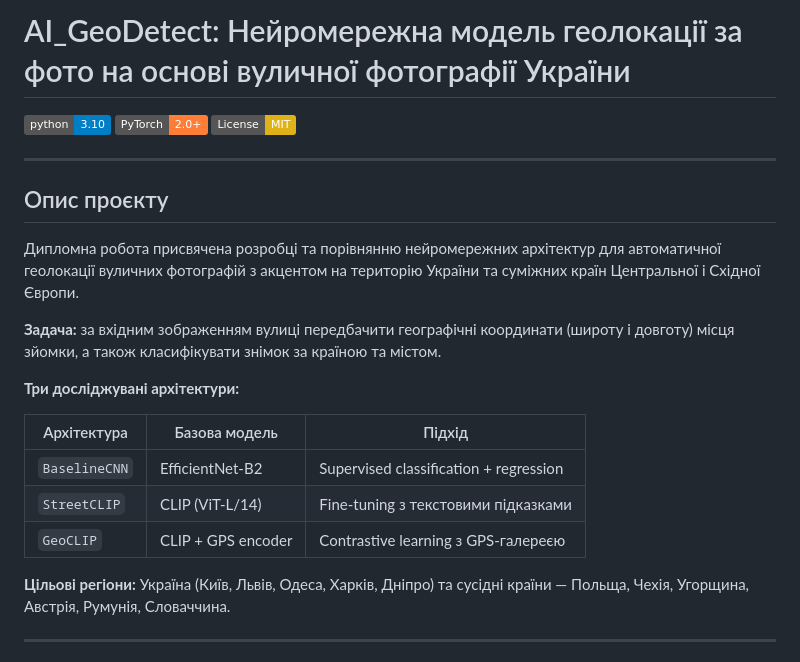
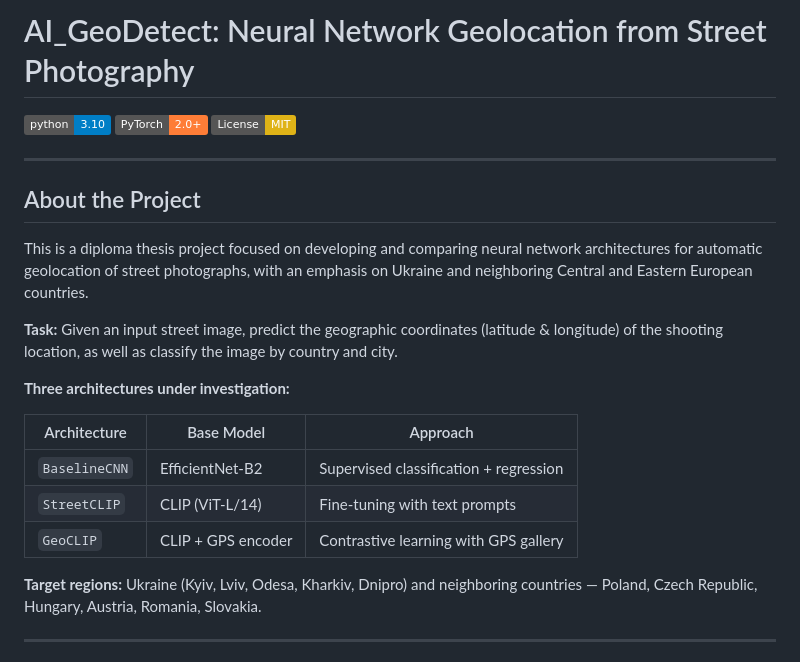
Before and after one commit to Totsamuychel/AI_GeoDetect, a Markdown page: README.md, the part around one of its changes. Rendered like a GitHub page; badges without logos.

```diff
--- a/README.md
+++ b/README.md
@@ -1,4 +1,4 @@
-# AI_GeoDetect: Нейромережна модель геолокації за фото на основі вуличної фотографії України
+# AI_GeoDetect: Neural Network Geolocation from Street Photography
 
 [![Python 3.10](https://img.shields.io/badge/python-3.10-blue.svg)](https://www.python.org/downloads/release/python-3100/)
 [![PyTorch](https://img.shields.io/badge/PyTorch-2.0%2B-orange.svg)](https://pytorch.org/)
@@ -6,21 +6,21 @@
 
 ---
 
-## Опис проєкту
+## About the Project
 
-Дипломна робота присвячена розробці та порівнянню нейромережних архітектур для автоматичної геолокації вуличних фотографій з акцентом на територію України та суміжних країн Центральної і Східної Європи.
+This is a diploma thesis project focused on developing and comparing neural network architectures for automatic geolocation of street photographs, with an emphasis on Ukraine and neighboring Central and Eastern European countries.
 
-**Задача:** за вхідним зображенням вулиці передбачити географічні координати (широту і довготу) місця зйомки, а також класифікувати знімок за країною та містом.
+**Task:** Given an input street image, predict the geographic coordinates (latitude & longitude) of the shooting location, as well as classify the image by country and city.
 
-**Три досліджувані архітектури:**
+**Three architectures under investigation:**
 
-| Архітектура | Базова модель | Підхід |
+| Architecture | Base Model | Approach |
 |---|---|---|
 | `BaselineCNN` | EfficientNet-B2 | Supervised classification + regression |
-| `StreetCLIP` | CLIP (ViT-L/14) | Fine-tuning з текстовими підказками |
-| `GeoCLIP` | CLIP + GPS encoder | Contrastive learning з GPS-галереєю |
+| `StreetCLIP` | CLIP (ViT-L/14) | Fine-tuning with text prompts |
+| `GeoCLIP` | CLIP + GPS encoder | Contrastive learning with GPS gallery |
 
-**Цільові регіони:** Україна (Київ, Львів, Одеса, Харків, Дніпро) та сусідні країни — Польща, Чехія, Угорщина, Австрія, Румунія, Словаччина.
+**Target regions:** Ukraine (Kyiv, Lviv, Odesa, Kharkiv, Dnipro) and neighboring countries — Poland, Czech Republic, Hungary, Austria, Romania, Slovakia.
 
 ---
 
```
Also changed, not shown: other parts of README.md (+86 -43 lines).
